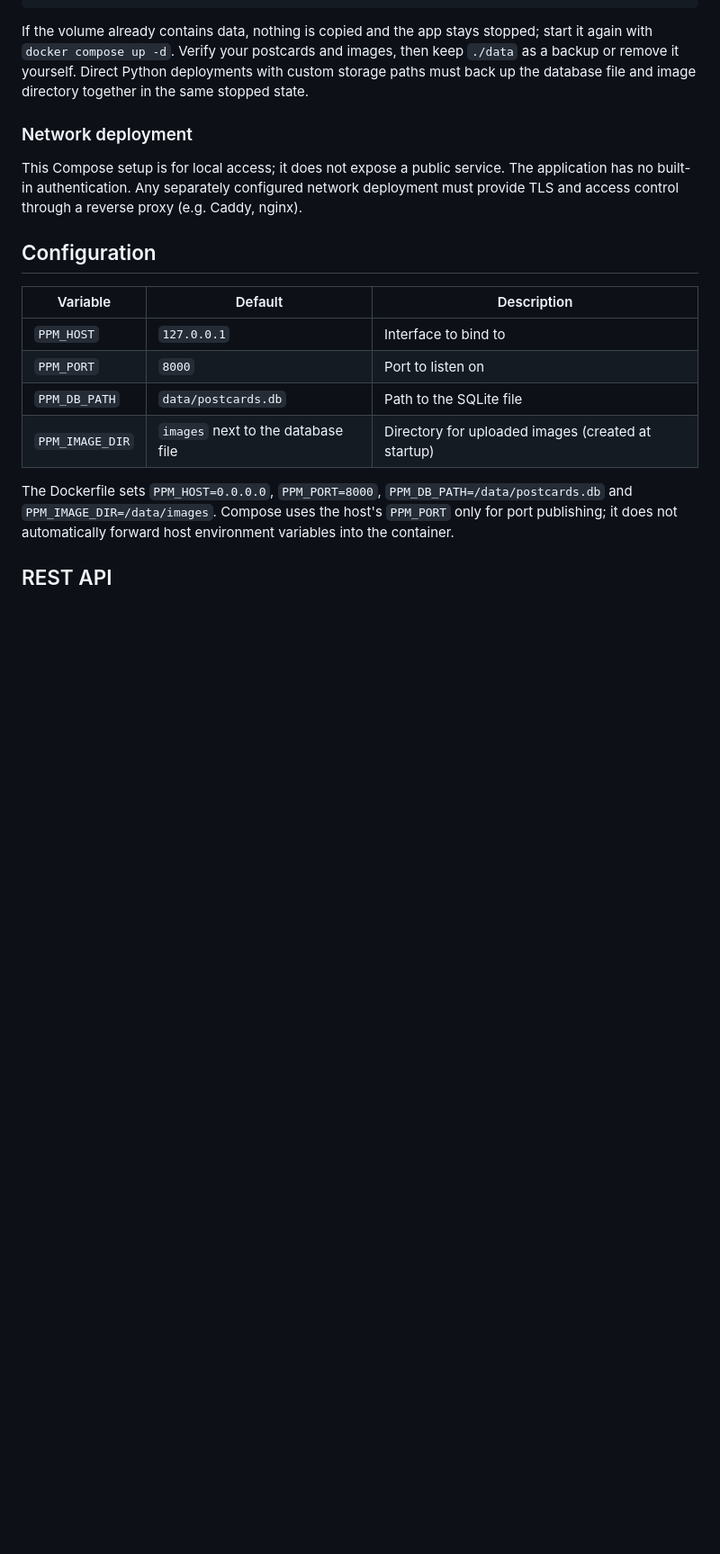
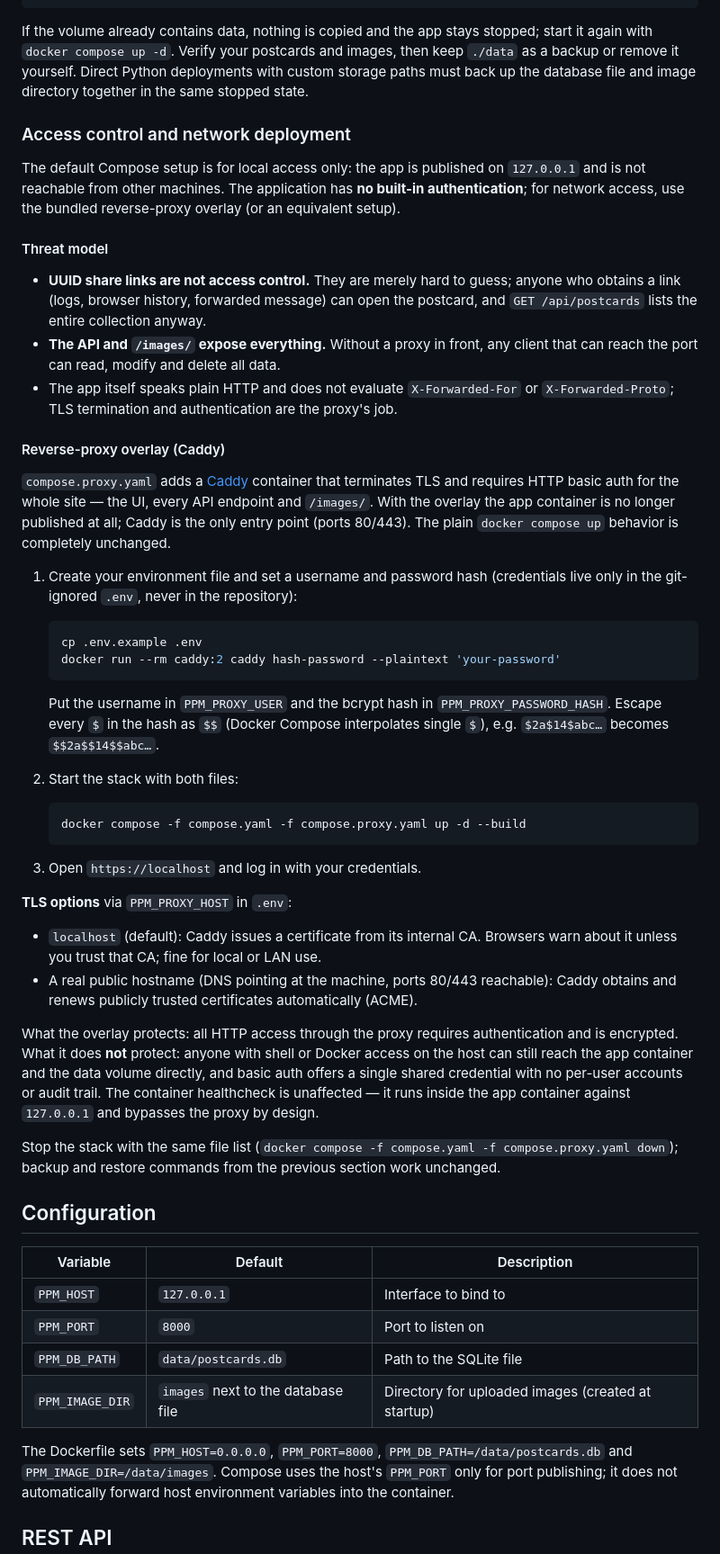
Before and after one commit to schmidt-software/picture-postcard-manager, a Markdown page: README.md, the part around one of its changes. Shown at 90% size. GitHub-like rendering; blank space fills up the shorter version.

Commit message:
Document access control, threat model and proxy usage in README
Refs #19

````diff
--- a/README.md
+++ b/README.md
@@ -445,12 +447,70 @@ stopped; start it again with `docker compose up -d`. Verify your postcards and
 images, then keep `./data` as a backup or remove it yourself. Direct Python deployments with custom storage paths must back up the
 database file and image directory together in the same stopped state.
 
-### Network deployment
+### Access control and network deployment
 
-This Compose setup is for local access; it does not expose a public service.
-The application has no built-in authentication. Any separately configured
-network deployment must provide TLS and access control through a reverse proxy
-(e.g. Caddy, nginx).
+The default Compose setup is for local access only: the app is published on
+`127.0.0.1` and is not reachable from other machines. The application has **no
+built-in authentication**; for network access, use the bundled reverse-proxy
+overlay (or an equivalent setup).
+
+#### Threat model
+
+- **UUID share links are not access control.** They are merely hard to guess;
+  anyone who obtains a link (logs, browser history, forwarded message) can open
+  the postcard, and `GET /api/postcards` lists the entire collection anyway.
+- **The API and `/images/` expose everything.** Without a proxy in front, any
+  client that can reach the port can read, modify and delete all data.
+- The app itself speaks plain HTTP and does not evaluate `X-Forwarded-For` or
+  `X-Forwarded-Proto`; TLS termination and authentication are the proxy's job.
+
+#### Reverse-proxy overlay (Caddy)
+
+`compose.proxy.yaml` adds a [Caddy](https://caddyserver.com/) container that
+terminates TLS and requires HTTP basic auth for the whole site — the UI, every
+API endpoint and `/images/`. With the overlay the app container is no longer
+published at all; Caddy is the only entry point (ports 80/443). The plain
+`docker compose up` behavior is completely unchanged.
+
+1. Create your environment file and set a username and password hash
+   (credentials live only in the git-ignored `.env`, never in the repository):
+
+   ```sh
+   cp .env.example .env
+   docker run --rm caddy:2 caddy hash-password --plaintext 'your-password'
+   ```
+
+   Put the username in `PPM_PROXY_USER` and the bcrypt hash in
+   `PPM_PROXY_PASSWORD_HASH`. Escape every `$` in the hash as `$$`
+   (Docker Compose interpolates single `$`), e.g. `$2a$14$abc…` becomes
+   `$$2a$$14$$abc…`.
+
+2. Start the stack with both files:
+
+   ```sh
+   docker compose -f compose.yaml -f compose.proxy.yaml up -d --build
+   ```
+
+3. Open `https://localhost` and log in with your credentials.
+
+**TLS options** via `PPM_PROXY_HOST` in `.env`:
+
+- `localhost` (default): Caddy issues a certificate from its internal CA.
+  Browsers warn about it unless you trust that CA; fine for local or LAN use.
+- A real public hostname (DNS pointing at the machine, ports 80/443 reachable):
+  Caddy obtains and renews publicly trusted certificates automatically (ACME).
+
+What the overlay protects: all HTTP access through the proxy requires
+authentication and is encrypted. What it does **not** protect: anyone with
+shell or Docker access on the host can still reach the app container and the
+data volume directly, and basic auth offers a single shared credential with no
+per-user accounts or audit trail. The container healthcheck is unaffected — it
+runs inside the app container against `127.0.0.1` and bypasses the proxy by
+design.
+
+Stop the stack with the same file list
+(`docker compose -f compose.yaml -f compose.proxy.yaml down`); backup and
+restore commands from the previous section work unchanged.
 
 ## Configuration
 
````
Also changed, not shown: other parts of README.md (+2 -0 lines).
